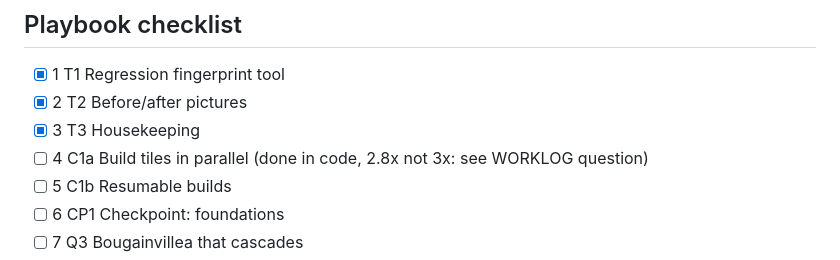
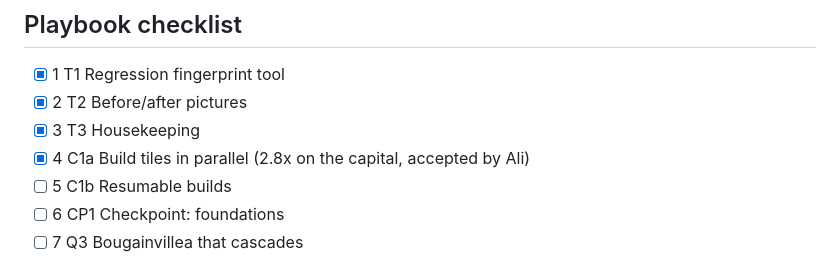
Before and after one commit to Mohamedalimabrouki/City, a Markdown page: docs/ROADMAP.md, the part around the change. Drawn GitHub-style.

Commit message:
C1a: Ali accepted 2.8x, tick roadmap box 4
Co-Authored-By: Claude Sonnet 5.5 <noreply@anthropic.com>

```diff
--- a/docs/ROADMAP.md
+++ b/docs/ROADMAP.md
@@ -13,7 +13,7 @@ finishes, tunable numbers go in the style pack, and the task is ticked here when
 - [x] 1 T1 Regression fingerprint tool
 - [x] 2 T2 Before/after pictures
 - [x] 3 T3 Housekeeping
-- [ ] 4 C1a Build tiles in parallel (done in code, 2.8x not 3x: see WORKLOG question)
+- [x] 4 C1a Build tiles in parallel (2.8x on the capital, accepted by Ali)
 - [ ] 5 C1b Resumable builds
 - [ ] 6 CP1 Checkpoint: foundations
 - [ ] 7 Q3 Bougainvillea that cascades
```
Also changed, not shown: docs/WORKLOG.md (+1 -1 lines).
